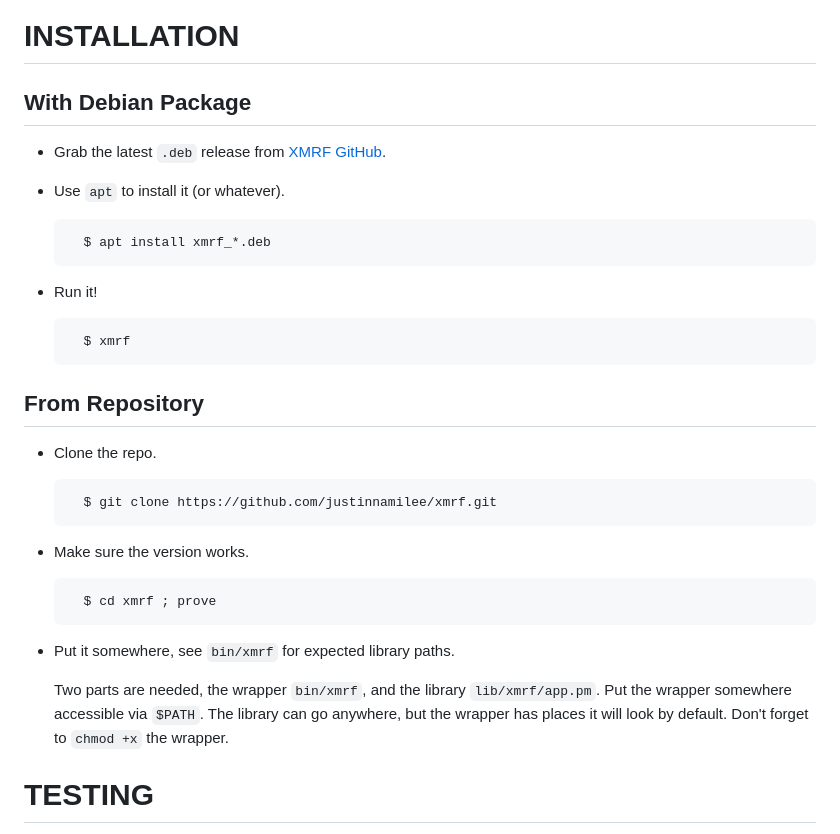
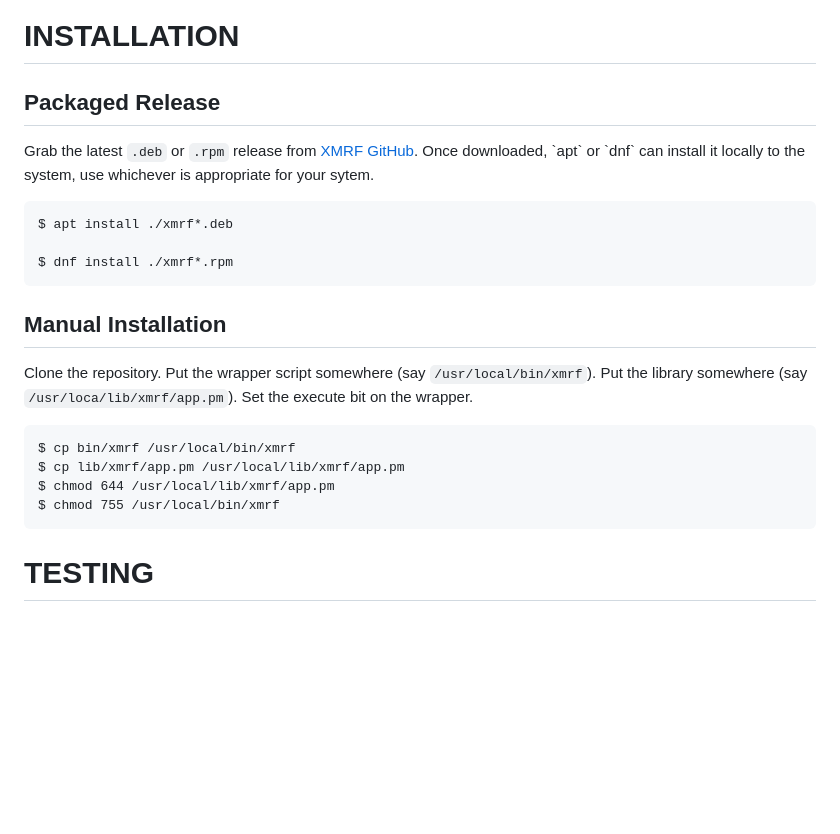
Before and after one commit to justinnamilee/xmrf, a Markdown page: README.md, the part around the change. Rendered like a GitHub page; blank space fills up the shorter version.

Commit message:
doc: regenerate `README.md`

```diff
--- a/README.md
+++ b/README.md
@@ -274,33 +274,26 @@ environment (except for `XMRF_DEV` and `XMRF_LIB`).
 
 # INSTALLATION
 
-## With Debian Package
+## Packaged Release
 
-- Grab the latest `.deb` release from [XMRF GitHub](https://github.com/justinnamilee/xmrf/releases/latest).
-- Use `apt` to install it (or whatever).
+Grab the latest `.deb` or `.rpm` release from [XMRF GitHub](https://github.com/justinnamilee/xmrf/releases/latest).
+Once downloaded, \`apt\` or \`dnf\` can install it locally to the system, use
+whichever is appropriate for your sytem.
 
-        $ apt install xmrf_*.deb
+    $ apt install ./xmrf*.deb
 
-- Run it!
+    $ dnf install ./xmrf*.rpm
 
-        $ xmrf
+## Manual Installation
 
-## From Repository
+Clone the repository.  Put the wrapper script somewhere (say
+`/usr/local/bin/xmrf`).  Put the library somewhere (say
+`/usr/loca/lib/xmrf/app.pm`).  Set the execute bit on the wrapper.
 
-- Clone the repo.
-
-        $ git clone https://github.com/justinnamilee/xmrf.git
-
-- Make sure the version works.
-
-        $ cd xmrf ; prove
-
-- Put it somewhere, see `bin/xmrf` for expected library paths.
-
-    Two parts are needed, the wrapper `bin/xmrf`, and the library
-    `lib/xmrf/app.pm`.  Put the wrapper somewhere accessible via `$PATH`.
-    The library can go anywhere, but the wrapper has places it will look by
-    default.  Don't forget to `chmod +x` the wrapper.
+    $ cp bin/xmrf /usr/local/bin/xmrf
+    $ cp lib/xmrf/app.pm /usr/local/lib/xmrf/app.pm
+    $ chmod 644 /usr/local/lib/xmrf/app.pm
+    $ chmod 755 /usr/local/bin/xmrf
 
 # TESTING
 
```
